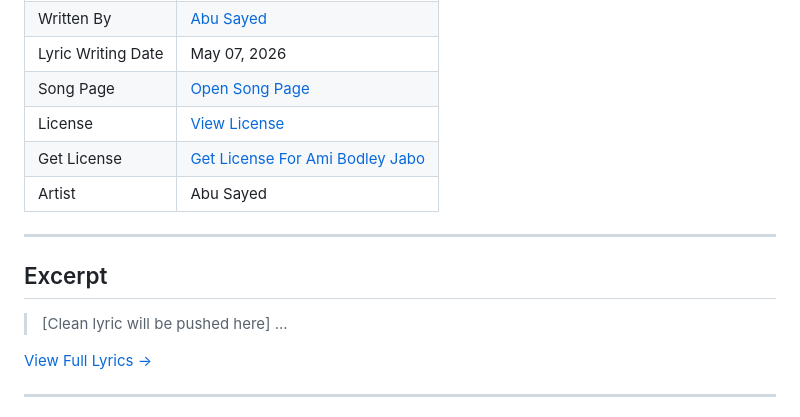
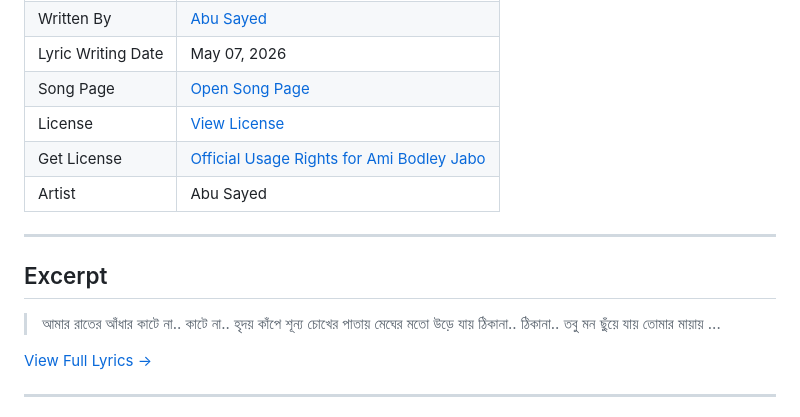
Before and after one commit to ImAbuSayed/ami-bodley-jabo, a Markdown page: README.md, the part around the change. Drawn GitHub-style.

Commit message:
docs: Update readme excerpt

```diff
--- a/README.md
+++ b/README.md
@@ -13,14 +13,17 @@
 | Lyric Writing Date | May 07, 2026 |
 | Song Page | [Open Song Page](https://imabusayed.github.io/ami-bodley-jabo/) |
 | License | [View License](./LICENSE.md) |
-| Get License | [Get License For Ami Bodley Jabo](https://music.abusayed.com.bd/Licensing/) |
+| Get License | [Official Usage Rights for Ami Bodley Jabo](https://music.abusayed.com.bd/Licensing/) |
 | Artist | Abu Sayed |
 
 ---
 
 ## Excerpt
 
-> [Clean lyric will be pushed here]
+> আমার রাতের আঁধার কাটে না.. কাটে না..
+> হৃদয় কাঁপে শূন্য চোখের পাতায়
+> মেঘের মতো উড়ে যায় ঠিকানা.. ঠিকানা..
+> তবু মন ছুঁয়ে যায় তোমার মায়ায়
 > ...
 
 [View Full Lyrics ->](./lyrics.txt)
```
